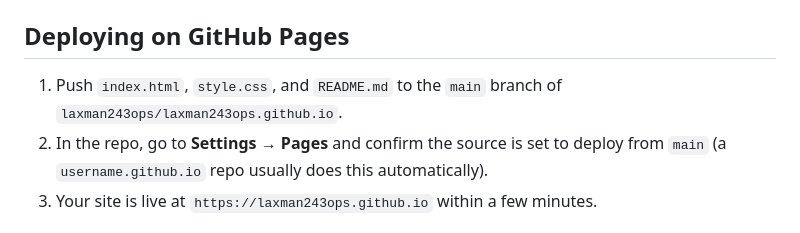
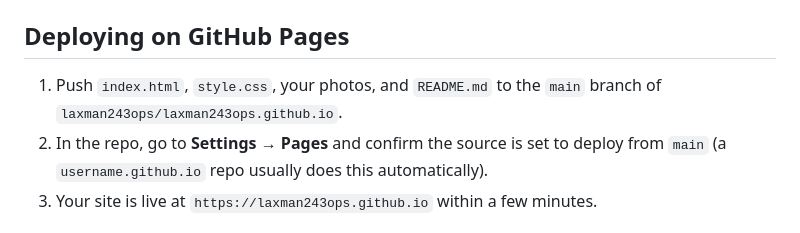
Before and after one commit to laxman243ops/laxman243ops.github.io, a Markdown page: README.md, the part around one of its changes. Drawn GitHub-style.

```diff
--- a/README.md
+++ b/README.md
@@ -68,8 +96,8 @@ repo URL.
 
 ## Deploying on GitHub Pages
 
-1. Push `index.html`, `style.css`, and `README.md` to the `main` branch of
-   `laxman243ops/laxman243ops.github.io`.
+1. Push `index.html`, `style.css`, your photos, and `README.md` to the
+   `main` branch of `laxman243ops/laxman243ops.github.io`.
 2. In the repo, go to **Settings → Pages** and confirm the source is set to
    deploy from `main` (a `username.github.io` repo usually does this
    automatically).
```
Also changed, not shown: other parts of README.md (+58 -30 lines).
